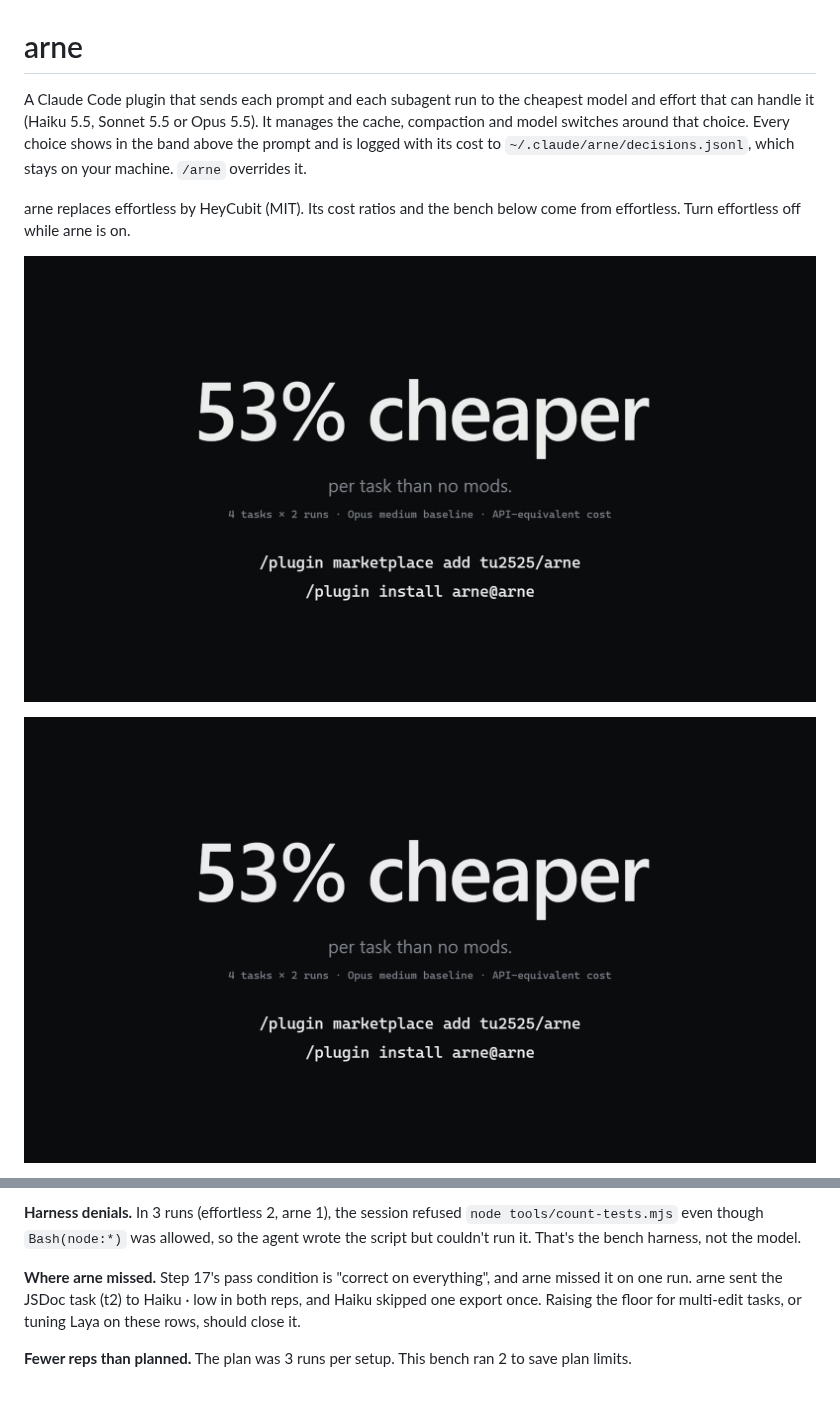
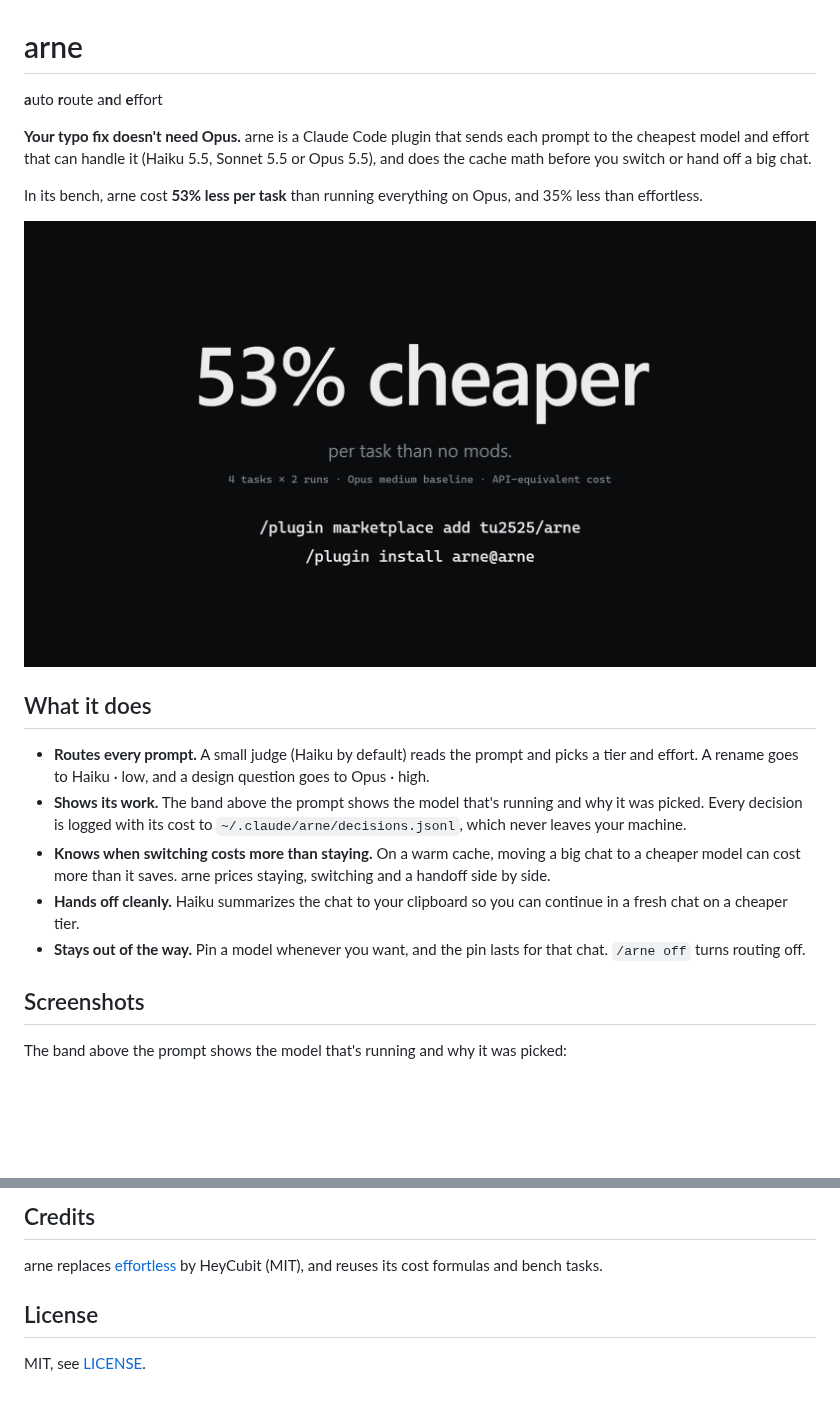
Before and after one commit to Tu2525/arne, a Markdown page: README.md, 2 parts joined by grey strips. Drawn GitHub-style; blank space fills up the shorter version.

```diff
--- a/README.md
+++ b/README.md
@@ -1,9 +1,22 @@
 # arne
 
-A Claude Code plugin that sends each prompt and each subagent run to the cheapest model and effort that can handle it (Haiku 5.5, Sonnet 5.5 or Opus 5.5). It manages the cache, compaction and model switches around that choice. Every choice shows in the band above the prompt and is logged with its cost to `~/.claude/arne/decisions.jsonl`, which stays on your machine. `/arne` overrides it.
+**a**uto **r**oute a**n**d **e**ffort
 
-arne replaces effortless by HeyCubit (MIT). Its cost ratios and the bench below come from effortless. Turn effortless off while arne is on.
+**Your typo fix doesn't need Opus.** arne is a Claude Code plugin that sends each prompt to the cheapest model and effort that can handle it (Haiku 5.5, Sonnet 5.5 or Opus 5.5), and does the cache math before you switch or hand off a big chat.
 
-[![arne demo: 21 seconds](demo/arne.jpg)](demo/arne.mp4)
+In its bench, arne cost **53% less per task** than running everything on Opus, and 35% less than effortless.
 
-[![arne bench: 53% cheaper per task](demo/poster.png)](demo/poster.png)
+[![arne demo, 21 seconds. Click to play.](demo/arne.jpg)](demo/arne.mp4)
+
+## What it does
+
+- **Routes every prompt.** A small judge (Haiku by default) reads the prompt and picks a tier and effort. A rename goes to Haiku · low, and a design question goes to Opus · high.
+- **Shows its work.** The band above the prompt shows the model that's running and why it was picked. Every decision is logged with its cost to `~/.claude/arne/decisions.jsonl`, which never leaves your machine.
+- **Knows when switching costs more than staying.** On a warm cache, moving a big chat to a cheaper model can cost more than it saves. arne prices staying, switching and a handoff side by side.
+- **Hands off cleanly.** Haiku summarizes the chat to your clipboard so you can continue in a fresh chat on a cheaper tier.
+- **Stays out of the way.** Pin a model whenever you want, and the pin lasts for that chat. `/arne off` turns routing off.
+
+## Screenshots
+
+The band above the prompt shows the model that's running and why it was picked:
+
@@ -63,6 +106,8 @@ arne costs 53% less per task than no mods and 35% less than effortless.
 
-**Harness denials.** In 3 runs (effortless 2, arne 1), the session refused `node tools/count-tests.mjs` even though `Bash(node:*)` was allowed, so the agent wrote the script but couldn't run it. That's the bench harness, not the model.
+## Credits
 
-**Where arne missed.** Step 17's pass condition is "correct on everything", and arne missed it on one run. arne sent the JSDoc task (t2) to Haiku · low in both reps, and Haiku skipped one export once. Raising the floor for multi-edit tasks, or tuning Laya on these rows, should close it.
+arne replaces [effortless](bench/LICENSE.effortless) by HeyCubit (MIT), and reuses its cost formulas and bench tasks.
 
-**Fewer reps than planned.** The plan was 3 runs per setup. This bench ran 2 to save plan limits.
+## License
+
+MIT, see [LICENSE](LICENSE).
```
Also changed, not shown: other parts of README.md (+50 -20 lines), demo/ui-band.png (added), demo/ui-costs.png (added), demo/ui-settings.png (added), demo/ui-stats.png (added).
